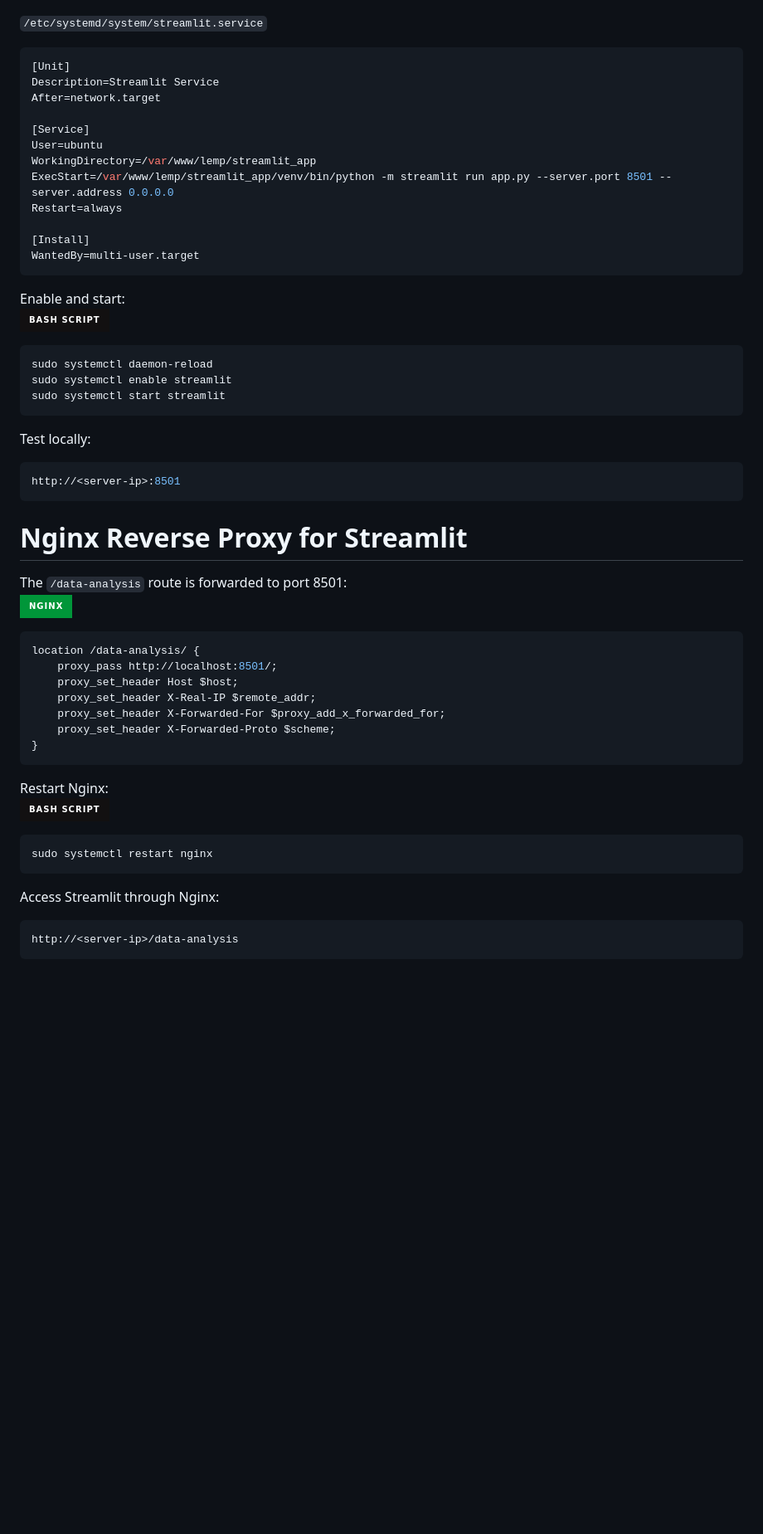
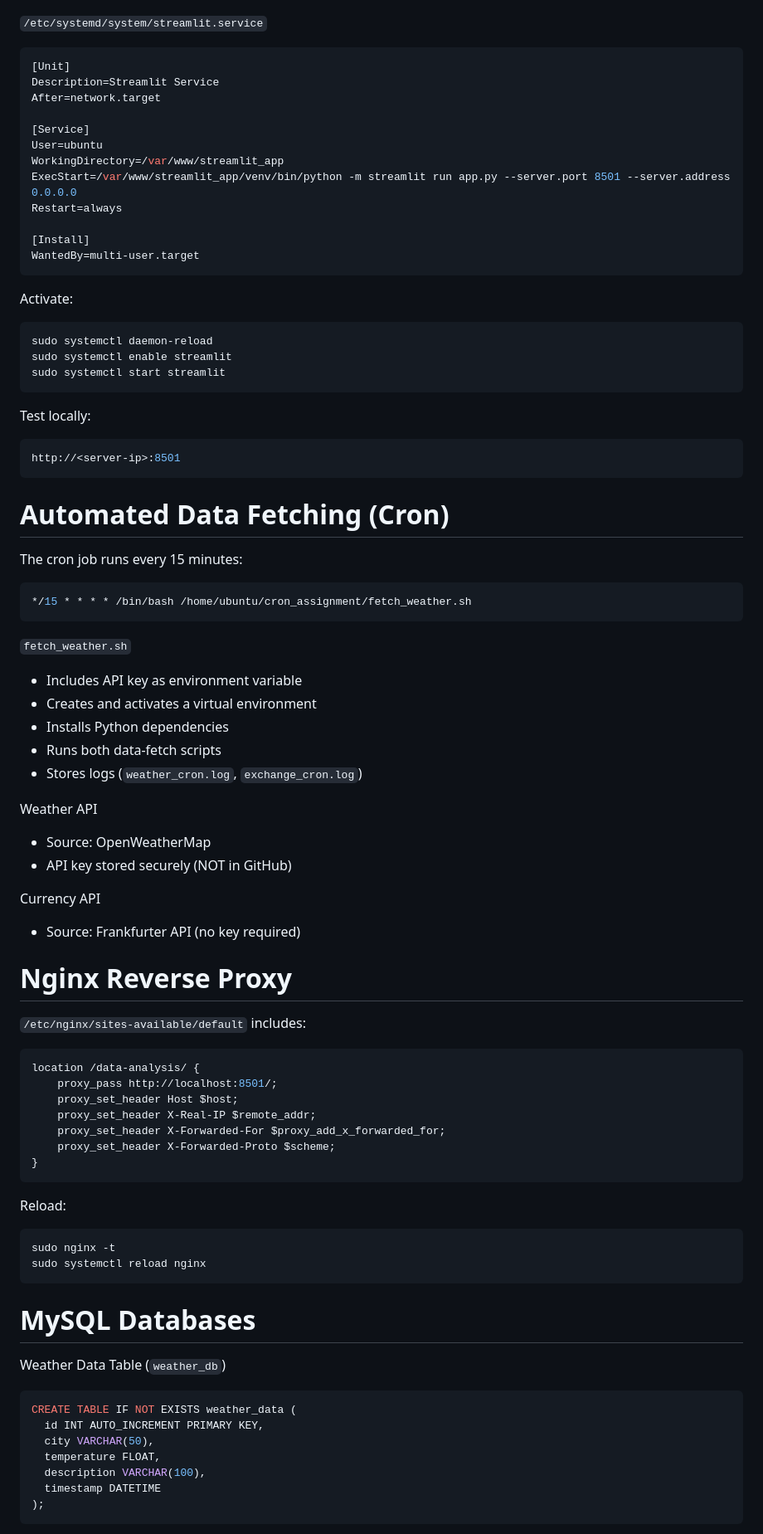
Before and after one commit to Llaamari/lemp, a Markdown page: README.md, the part around one of its changes. Shown at 83% size. Drawn GitHub-style; badges without logos; blank space fills up the shorter version.

````diff
--- a/README.md
+++ b/README.md
@@ -95,15 +99,14 @@ After=network.target
 
 [Service]
 User=ubuntu
-WorkingDirectory=/var/www/lemp/streamlit_app
-ExecStart=/var/www/lemp/streamlit_app/venv/bin/python -m streamlit run app.py --server.port 8501 --server.address 0.0.0.0
+WorkingDirectory=/var/www/streamlit_app
+ExecStart=/var/www/streamlit_app/venv/bin/python -m streamlit run app.py --server.port 8501 --server.address 0.0.0.0
 Restart=always
 
 [Install]
 WantedBy=multi-user.target
 ```
-Enable and start:<br>
-![Bash Script](https://img.shields.io/badge/Bash_Script-%23121011.svg?style=for-the-badge&logo=gnu-bash&logoColor=white)
+Activate:
 ```bash
 sudo systemctl daemon-reload
 sudo systemctl enable streamlit
@@ -113,9 +116,26 @@ Test locally:
 ```cpp
 http://<server-ip>:8501
 ```
-# Nginx Reverse Proxy for Streamlit
-The `/data-analysis` route is forwarded to port 8501:<br>
-![Nginx](https://img.shields.io/badge/Nginx-%23009639.svg?style=for-the-badge&logo=nginx&logoColor=white)
+# Automated Data Fetching (Cron)
+The cron job runs every 15 minutes:
+```ruby
+*/15 * * * * /bin/bash /home/ubuntu/cron_assignment/fetch_weather.sh
+```
+`fetch_weather.sh`
+- Includes API key as environment variable
+- Creates and activates a virtual environment
+- Installs Python dependencies
+- Runs both data-fetch scripts
+- Stores logs (`weather_cron.log`, `exchange_cron.log`)
+
+Weather API
+- Source: OpenWeatherMap
+- API key stored securely (NOT in GitHub)
+
+Currency API
+- Source: Frankfurter API (no key required)
+# Nginx Reverse Proxy
+`/etc/nginx/sites-available/default` includes:
 ```nginx
 location /data-analysis/ {
     proxy_pass http://localhost:8501/;
@@ -125,12 +145,19 @@ location /data-analysis/ {
     proxy_set_header X-Forwarded-Proto $scheme;
 }
 ```
-Restart Nginx:<br>
-![Bash Script](https://img.shields.io/badge/Bash_Script-%23121011.svg?style=for-the-badge&logo=gnu-bash&logoColor=white)
+Reload:
 ```bash
-sudo systemctl restart nginx
+sudo nginx -t
+sudo systemctl reload nginx
 ```
-Access Streamlit through Nginx:
-```cpp
-http://<server-ip>/data-analysis
+# MySQL Databases
+Weather Data Table (`weather_db`)
+```sql
+CREATE TABLE IF NOT EXISTS weather_data (
+  id INT AUTO_INCREMENT PRIMARY KEY,
+  city VARCHAR(50),
+  temperature FLOAT,
+  description VARCHAR(100),
+  timestamp DATETIME
+);
 ```
````
Also changed, not shown: other parts of README.md (+85 -98 lines).
